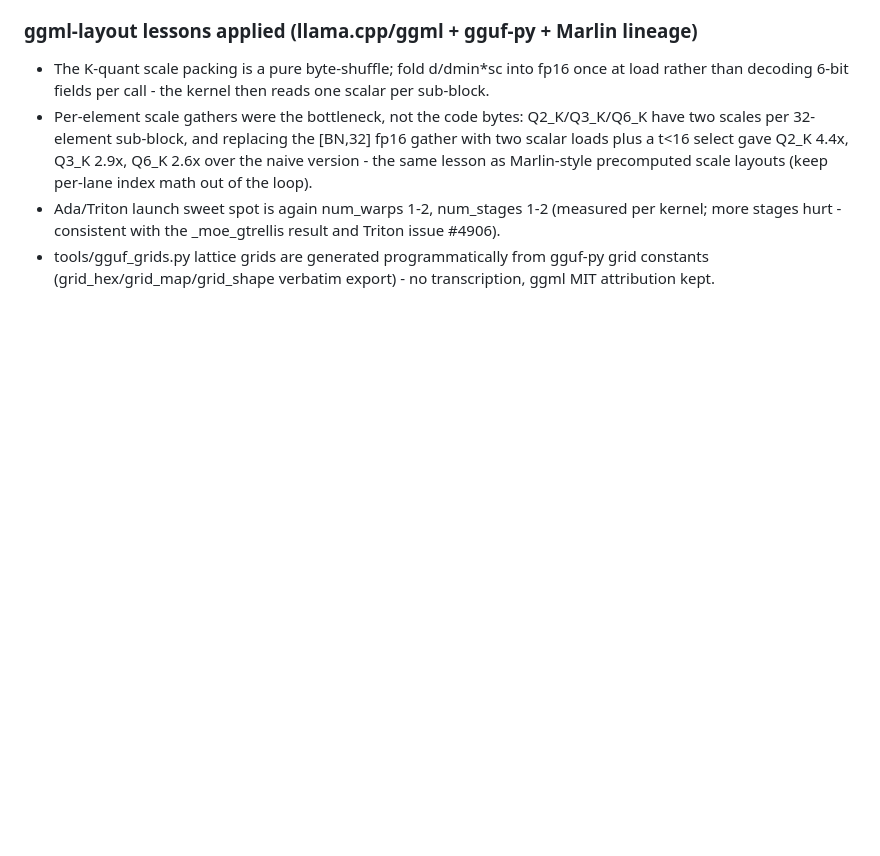
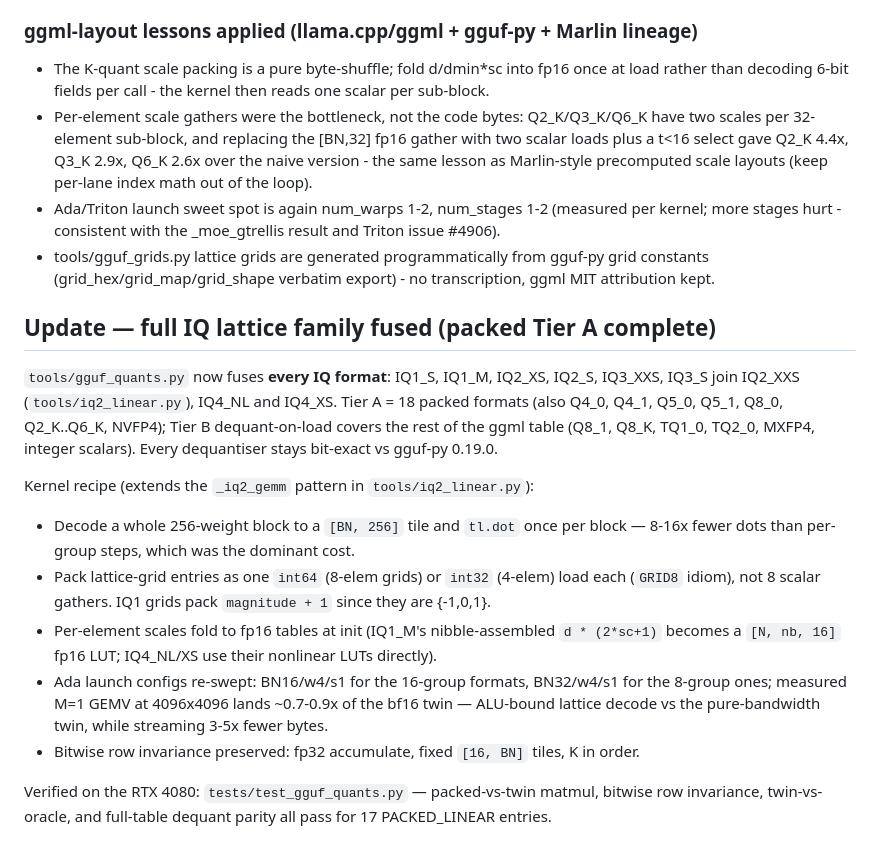
Before and after one commit to 0xBakeer/TandemLLM, a Markdown page: research-notes.md, the part around the change. GitHub-like rendering; blank space fills up the shorter version.

Commit message:
Research notes: full IQ lattice coverage
Generated with [Devin](https://devin.ai)

Co-Authored-By: Devin <158243242+devin-ai-integration[bot]@users.noreply.github.com>

```diff
--- a/research-notes.md
+++ b/research-notes.md
@@ -321,3 +321,27 @@ index overhead - consistent with llama.cpp putting its effort where the K-quants
   stages hurt - consistent with the _moe_gtrellis result and Triton issue #4906).
 - tools/gguf_grids.py lattice grids are generated programmatically from gguf-py grid constants
   (grid_hex/grid_map/grid_shape verbatim export) - no transcription, ggml MIT attribution kept.
+
+## Update — full IQ lattice family fused (packed Tier A complete)
+
+`tools/gguf_quants.py` now fuses **every IQ format**: IQ1_S, IQ1_M, IQ2_XS, IQ2_S, IQ3_XXS, IQ3_S
+join IQ2_XXS (`tools/iq2_linear.py`), IQ4_NL and IQ4_XS. Tier A = 18 packed formats (also Q4_0,
+Q4_1, Q5_0, Q5_1, Q8_0, Q2_K..Q6_K, NVFP4); Tier B dequant-on-load covers the rest of the ggml
+table (Q8_1, Q8_K, TQ1_0, TQ2_0, MXFP4, integer scalars). Every dequantiser stays bit-exact vs
+gguf-py 0.19.0.
+
+Kernel recipe (extends the `_iq2_gemm` pattern in `tools/iq2_linear.py`):
+
+- Decode a whole 256-weight block to a `[BN, 256]` tile and `tl.dot` once per block — 8-16x fewer
+  dots than per-group steps, which was the dominant cost.
+- Pack lattice-grid entries as one `int64` (8-elem grids) or `int32` (4-elem) load each
+  (`GRID8` idiom), not 8 scalar gathers. IQ1 grids pack `magnitude + 1` since they are {-1,0,1}.
+- Per-element scales fold to fp16 tables at init (IQ1_M's nibble-assembled `d * (2*sc+1)`
+  becomes a `[N, nb, 16]` fp16 LUT; IQ4_NL/XS use their nonlinear LUTs directly).
+- Ada launch configs re-swept: BN16/w4/s1 for the 16-group formats, BN32/w4/s1 for the
+  8-group ones; measured M=1 GEMV at 4096x4096 lands ~0.7-0.9x of the bf16 twin — ALU-bound
+  lattice decode vs the pure-bandwidth twin, while streaming 3-5x fewer bytes.
+- Bitwise row invariance preserved: fp32 accumulate, fixed `[16, BN]` tiles, K in order.
+
+Verified on the RTX 4080: `tests/test_gguf_quants.py` — packed-vs-twin matmul, bitwise row
+invariance, twin-vs-oracle, and full-table dequant parity all pass for 17 PACKED_LINEAR entries.
```
